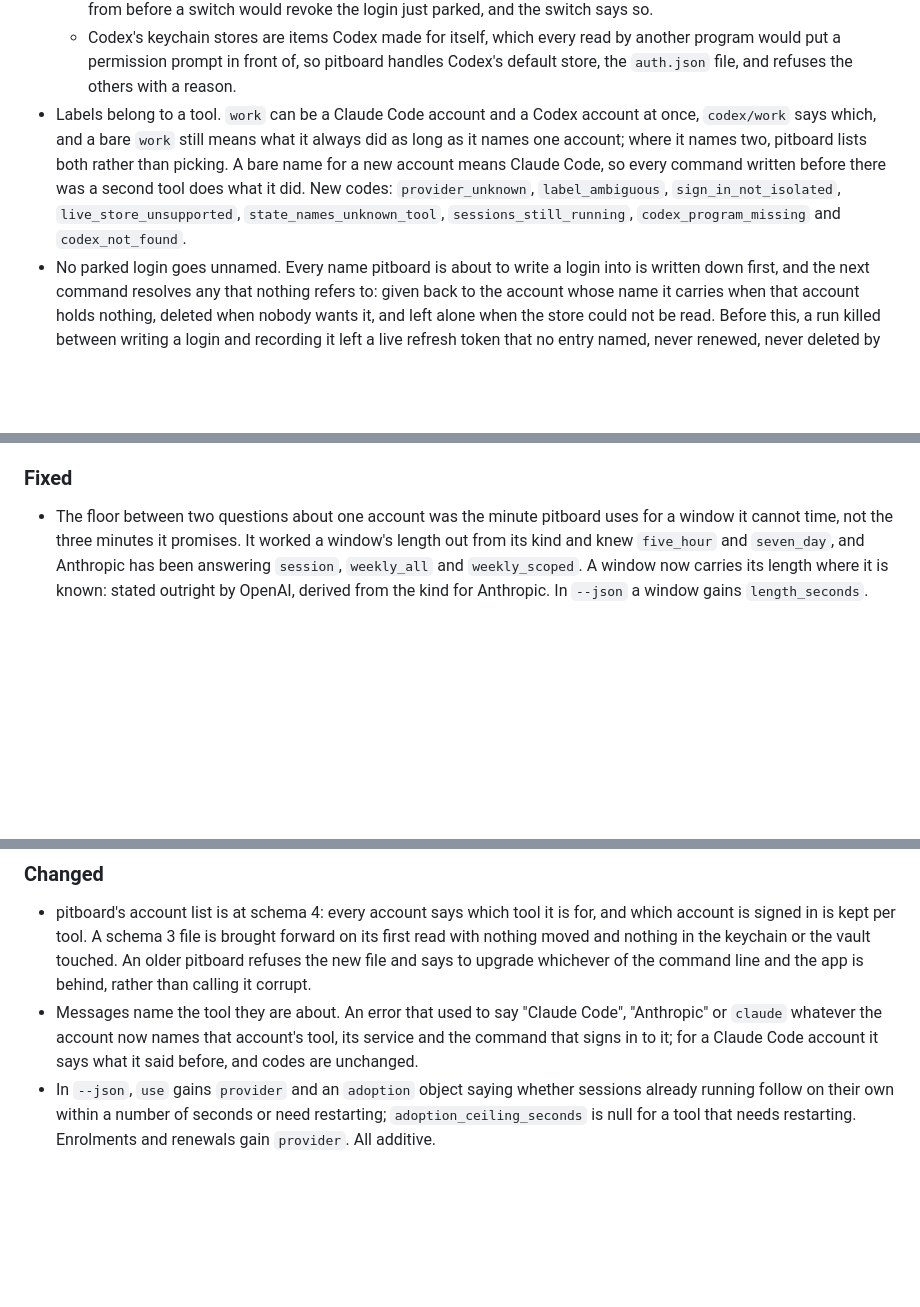
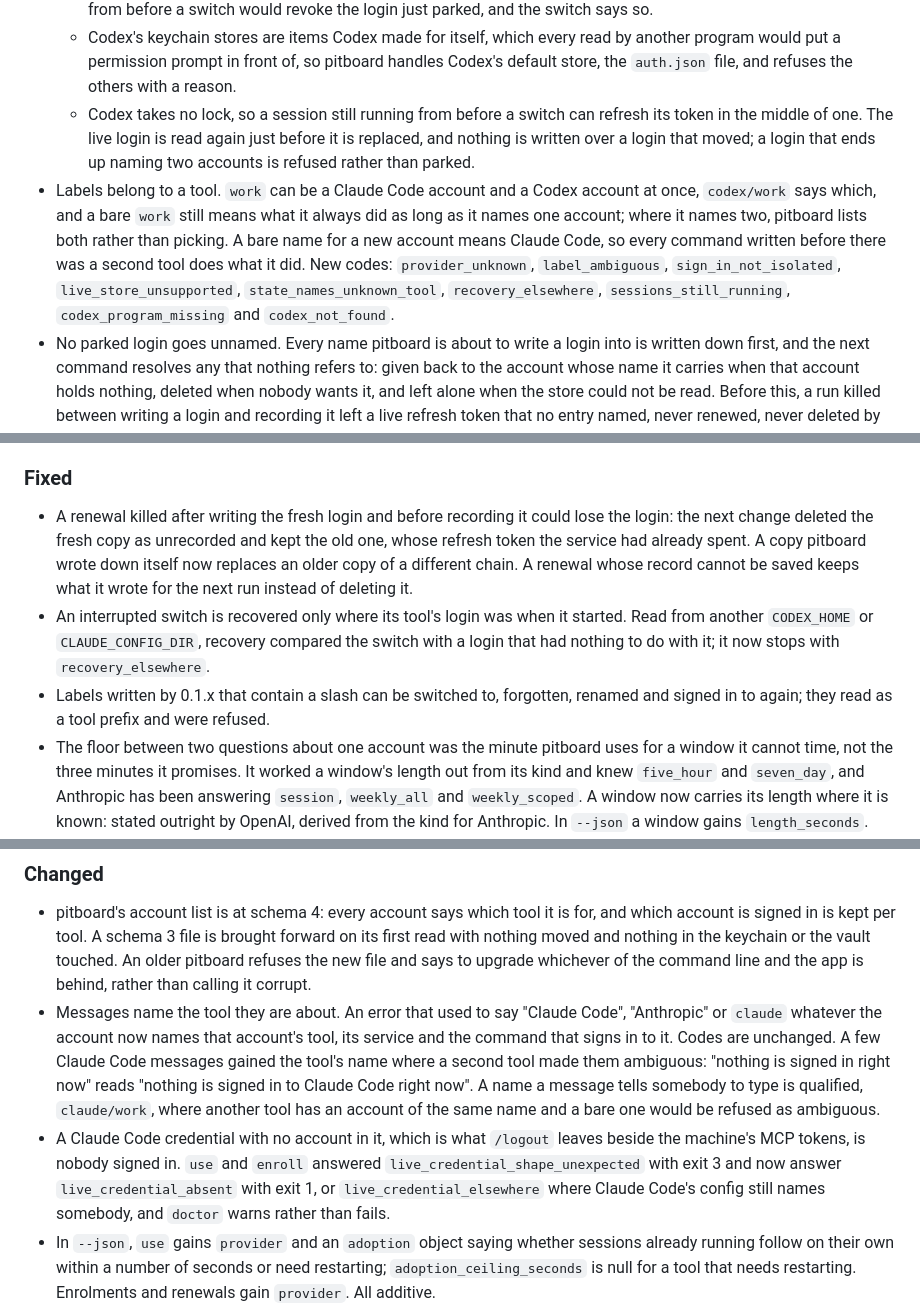
Before and after one commit to datlechin/pitboard, a Markdown page: CHANGELOG.md, 3 parts joined by grey strips. Drawn GitHub-style; blank space fills up the shorter version.

Commit message:
Say in the changelog what changed for Claude Code users, and what recovery now protects
The entry for tool-named messages said Claude Code's read as they did before; a few gained the tool's name, and a name that two tools share is now qualified. A signed-out Claude Code credential now answers live_credential_absent with exit 1 where it answered live_credential_shape_unexpected with exit 3, which a script can notice. Adds the renewal and recovery fixes, slash labels from 0.1.x, recovery_elsewhere, and Codex's mid-switch refresh.

```diff
--- a/CHANGELOG.md
+++ b/CHANGELOG.md
@@ -24,13 +24,18 @@ All notable changes are recorded here. The format follows
   - Codex's keychain stores are items Codex made for itself, which every read by another
     program would put a permission prompt in front of, so pitboard handles Codex's
     default store, the `auth.json` file, and refuses the others with a reason.
+  - Codex takes no lock, so a session still running from before a switch can refresh its
+    token in the middle of one. The live login is read again just before it is replaced,
+    and nothing is written over a login that moved; a login that ends up naming two
+    accounts is refused rather than parked.
 - Labels belong to a tool. `work` can be a Claude Code account and a Codex account at
   once, `codex/work` says which, and a bare `work` still means what it always did as long
   as it names one account; where it names two, pitboard lists both rather than picking.
   A bare name for a new account means Claude Code, so every command written before there
   was a second tool does what it did. New codes: `provider_unknown`, `label_ambiguous`,
   `sign_in_not_isolated`, `live_store_unsupported`, `state_names_unknown_tool`,
-  `sessions_still_running`, `codex_program_missing` and `codex_not_found`.
+  `recovery_elsewhere`, `sessions_still_running`, `codex_program_missing` and
+  `codex_not_found`.
 - No parked login goes unnamed. Every name pitboard is about to write a login into is
   written down first, and the next command resolves any that nothing refers to: given back
   to the account whose name it carries when that account holds nothing, deleted when nobody
@@ -199,6 +204,16 @@ All notable changes are recorded here. The format follows
   question for Anthropic, and still changes nothing when Anthropic cannot be reached.
 
 ### Fixed
+- A renewal killed after writing the fresh login and before recording it could lose the
+  login: the next change deleted the fresh copy as unrecorded and kept the old one, whose
+  refresh token the service had already spent. A copy pitboard wrote down itself now
+  replaces an older copy of a different chain. A renewal whose record cannot be saved keeps
+  what it wrote for the next run instead of deleting it.
+- An interrupted switch is recovered only where its tool's login was when it started. Read
+  from another `CODEX_HOME` or `CLAUDE_CONFIG_DIR`, recovery compared the switch with a
+  login that had nothing to do with it; it now stops with `recovery_elsewhere`.
+- Labels written by 0.1.x that contain a slash can be switched to, forgotten, renamed and
+  signed in to again; they read as a tool prefix and were refused.
 - The floor between two questions about one account was the minute pitboard uses for a
   window it cannot time, not the three minutes it promises. It worked a window's length out
   from its kind and knew `five_hour` and `seven_day`, and Anthropic has been answering
@@ -281,8 +296,16 @@ All notable changes are recorded here. The format follows
   app is behind, rather than calling it corrupt.
 - Messages name the tool they are about. An error that used to say "Claude Code",
   "Anthropic" or `claude` whatever the account now names that account's tool, its service
-  and the command that signs in to it; for a Claude Code account it says what it said
-  before, and codes are unchanged.
+  and the command that signs in to it. Codes are unchanged. A few Claude Code messages
+  gained the tool's name where a second tool made them ambiguous: "nothing is signed in
+  right now" reads "nothing is signed in to Claude Code right now". A name a message tells
+  somebody to type is qualified, `claude/work`, where another tool has an account of the
+  same name and a bare one would be refused as ambiguous.
+- A Claude Code credential with no account in it, which is what `/logout` leaves beside
+  the machine's MCP tokens, is nobody signed in. `use` and `enroll` answered
+  `live_credential_shape_unexpected` with exit 3 and now answer `live_credential_absent`
+  with exit 1, or `live_credential_elsewhere` where Claude Code's config still names
+  somebody, and `doctor` warns rather than fails.
 - In `--json`, `use` gains `provider` and an `adoption` object saying whether sessions
   already running follow on their own within a number of seconds or need restarting;
   `adoption_ceiling_seconds` is null for a tool that needs restarting. Enrolments and
```
